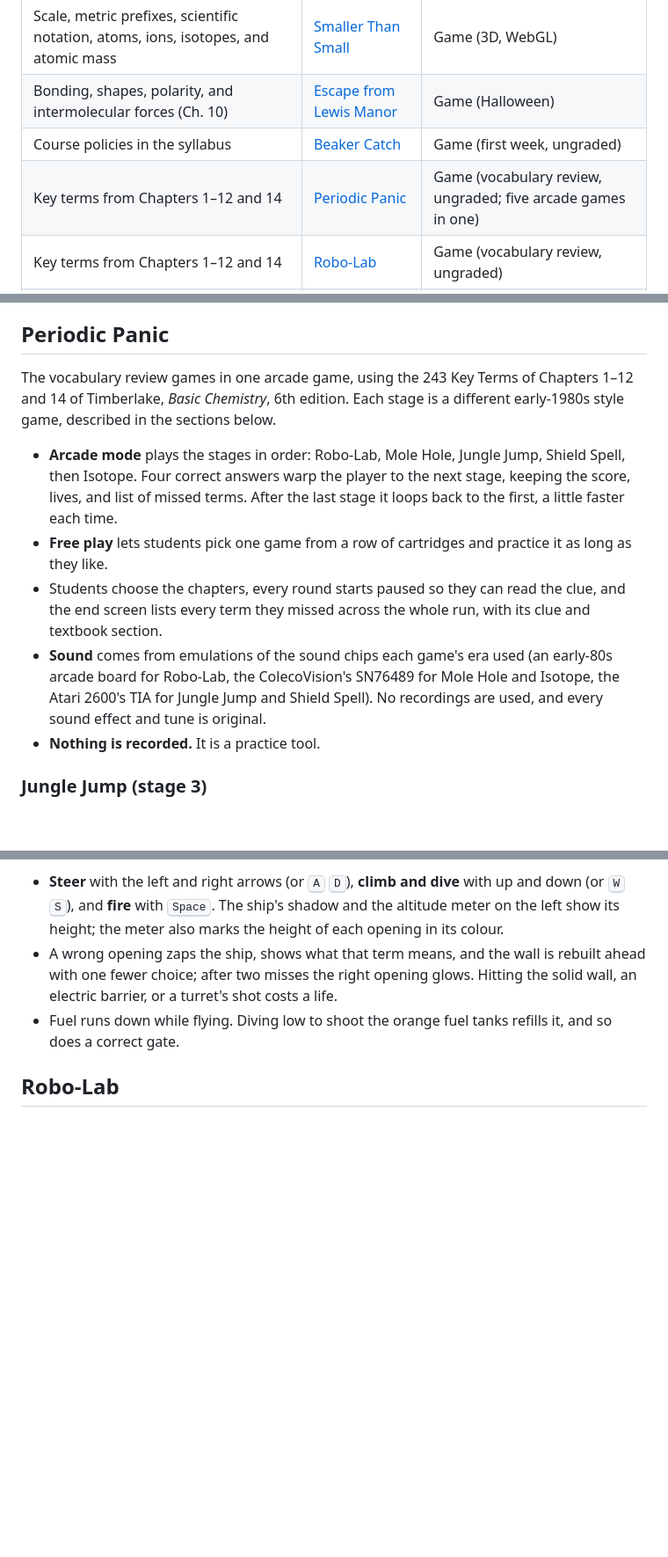
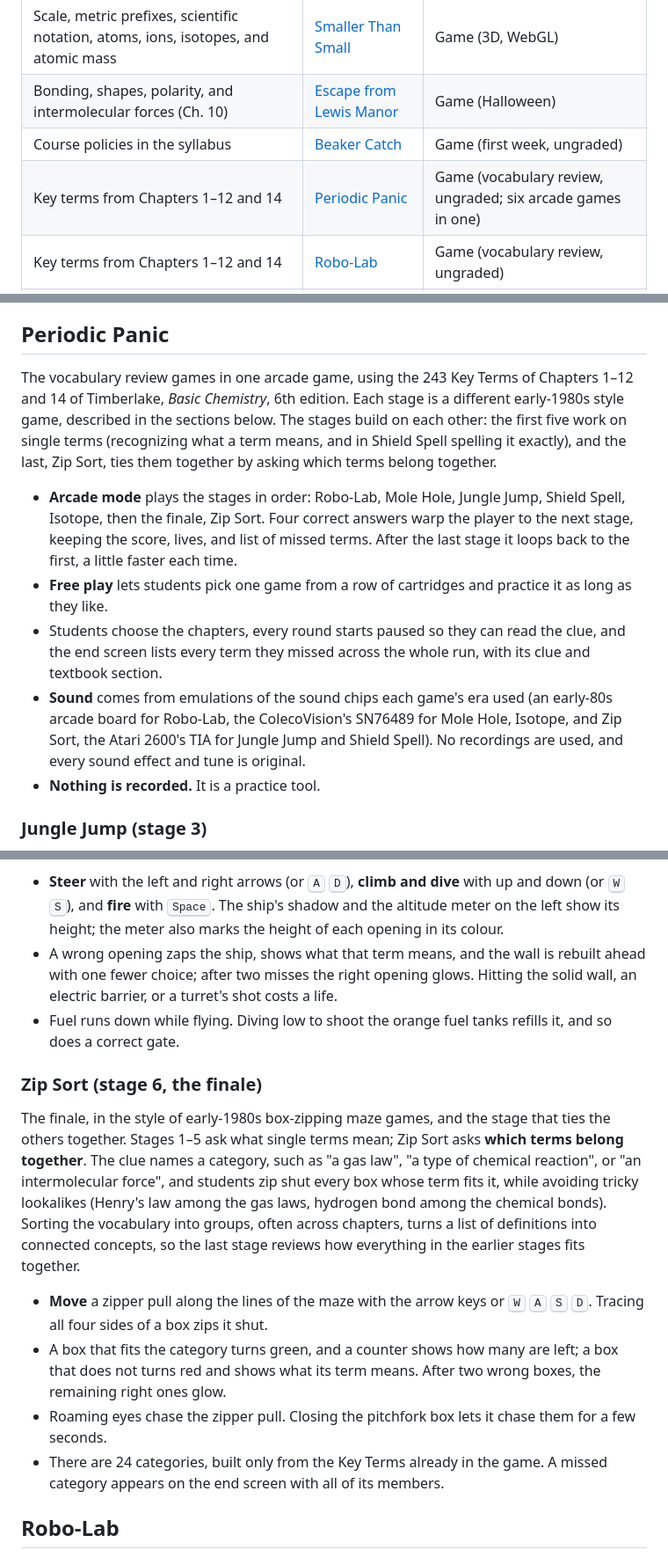
Before and after one commit to NeoGio73/CHM1025, a Markdown page: README.md, 3 parts joined by grey strips. Shown at 88% size. Drawn GitHub-style; blank space fills up the shorter version.

Commit message:
README: describe Zip Sort and how the finale ties the stages together
Co-Authored-By: Claude Opus 5.5 <noreply@anthropic.com>

```diff
--- a/README.md
+++ b/README.md
@@ -9,7 +9,7 @@ Games and activities for a college-level introductory chemistry course. Everythi
 | Scale, metric prefixes, scientific notation, atoms, ions, isotopes, and atomic mass | [Smaller Than Small](https://neogio73.github.io/CHM1025/smaller-than-small/) | Game (3D, WebGL) |
 | Bonding, shapes, polarity, and intermolecular forces (Ch. 10) | [Escape from Lewis Manor](https://neogio73.github.io/CHM1025/lewis-manor/) | Game (Halloween) |
 | Course policies in the syllabus | [Beaker Catch](https://neogio73.github.io/CHM1025/beaker-catch/) | Game (first week, ungraded) |
-| Key terms from Chapters 1–12 and 14 | [Periodic Panic](https://neogio73.github.io/CHM1025/periodic-panic/) | Game (vocabulary review, ungraded; five arcade games in one) |
+| Key terms from Chapters 1–12 and 14 | [Periodic Panic](https://neogio73.github.io/CHM1025/periodic-panic/) | Game (vocabulary review, ungraded; six arcade games in one) |
 | Key terms from Chapters 1–12 and 14 | [Robo-Lab](https://neogio73.github.io/CHM1025/robo-lab/) | Game (vocabulary review, ungraded) |
 | Key terms from Chapters 1–12 and 14 | [Mole Hole](https://neogio73.github.io/CHM1025/mole-hole/) | Game (vocabulary review, ungraded) |
 | Acids and bases (Ch. 14) | [Spring to Sea](https://neogio73.github.io/CHM1025/spring-to-sea/) | Game (3D, WebGL) — in progress |
@@ -96,12 +96,12 @@ A short game for the first week that sends students to the syllabus. True and fa
 
 ## Periodic Panic
 
-The vocabulary review games in one arcade game, using the 243 Key Terms of Chapters 1–12 and 14 of Timberlake, *Basic Chemistry*, 6th edition. Each stage is a different early-1980s style game, described in the sections below.
+The vocabulary review games in one arcade game, using the 243 Key Terms of Chapters 1–12 and 14 of Timberlake, *Basic Chemistry*, 6th edition. Each stage is a different early-1980s style game, described in the sections below. The stages build on each other: the first five work on single terms (recognizing what a term means, and in Shield Spell spelling it exactly), and the last, Zip Sort, ties them together by asking which terms belong together.
 
-- **Arcade mode** plays the stages in order: Robo-Lab, Mole Hole, Jungle Jump, Shield Spell, then Isotope. Four correct answers warp the player to the next stage, keeping the score, lives, and list of missed terms. After the last stage it loops back to the first, a little faster each time.
+- **Arcade mode** plays the stages in order: Robo-Lab, Mole Hole, Jungle Jump, Shield Spell, Isotope, then the finale, Zip Sort. Four correct answers warp the player to the next stage, keeping the score, lives, and list of missed terms. After the last stage it loops back to the first, a little faster each time.
 - **Free play** lets students pick one game from a row of cartridges and practice it as long as they like.
 - Students choose the chapters, every round starts paused so they can read the clue, and the end screen lists every term they missed across the whole run, with its clue and textbook section.
-- **Sound** comes from emulations of the sound chips each game's era used (an early-80s arcade board for Robo-Lab, the ColecoVision's SN76489 for Mole Hole and Isotope, the Atari 2600's TIA for Jungle Jump and Shield Spell). No recordings are used, and every sound effect and tune is original.
+- **Sound** comes from emulations of the sound chips each game's era used (an early-80s arcade board for Robo-Lab, the ColecoVision's SN76489 for Mole Hole, Isotope, and Zip Sort, the Atari 2600's TIA for Jungle Jump and Shield Spell). No recordings are used, and every sound effect and tune is original.
 - **Nothing is recorded.** It is a practice tool.
 
 ### Jungle Jump (stage 3)
@@ -129,6 +129,15 @@ A fortress flyer in the style of early-1980s isometric arcade games, seen from a
 - **Steer** with the left and right arrows (or <kbd>A</kbd> <kbd>D</kbd>), **climb and dive** with up and down (or <kbd>W</kbd> <kbd>S</kbd>), and **fire** with <kbd>Space</kbd>. The ship's shadow and the altitude meter on the left show its height; the meter also marks the height of each opening in its colour.
 - A wrong opening zaps the ship, shows what that term means, and the wall is rebuilt ahead with one fewer choice; after two misses the right opening glows. Hitting the solid wall, an electric barrier, or a turret's shot costs a life.
 - Fuel runs down while flying. Diving low to shoot the orange fuel tanks refills it, and so does a correct gate.
+
+### Zip Sort (stage 6, the finale)
+
+The finale, in the style of early-1980s box-zipping maze games, and the stage that ties the others together. Stages 1–5 ask what single terms mean; Zip Sort asks **which terms belong together**. The clue names a category, such as "a gas law", "a type of chemical reaction", or "an intermolecular force", and students zip shut every box whose term fits it, while avoiding tricky lookalikes (Henry's law among the gas laws, hydrogen bond among the chemical bonds). Sorting the vocabulary into groups, often across chapters, turns a list of definitions into connected concepts, so the last stage reviews how everything in the earlier stages fits together.
+
+- **Move** a zipper pull along the lines of the maze with the arrow keys or <kbd>W</kbd> <kbd>A</kbd> <kbd>S</kbd> <kbd>D</kbd>. Tracing all four sides of a box zips it shut.
+- A box that fits the category turns green, and a counter shows how many are left; a box that does not turns red and shows what its term means. After two wrong boxes, the remaining right ones glow.
+- Roaming eyes chase the zipper pull. Closing the pitchfork box lets it chase them for a few seconds.
+- There are 24 categories, built only from the Key Terms already in the game. A missed category appears on the end screen with all of its members.
 
 ## Robo-Lab
 
```
